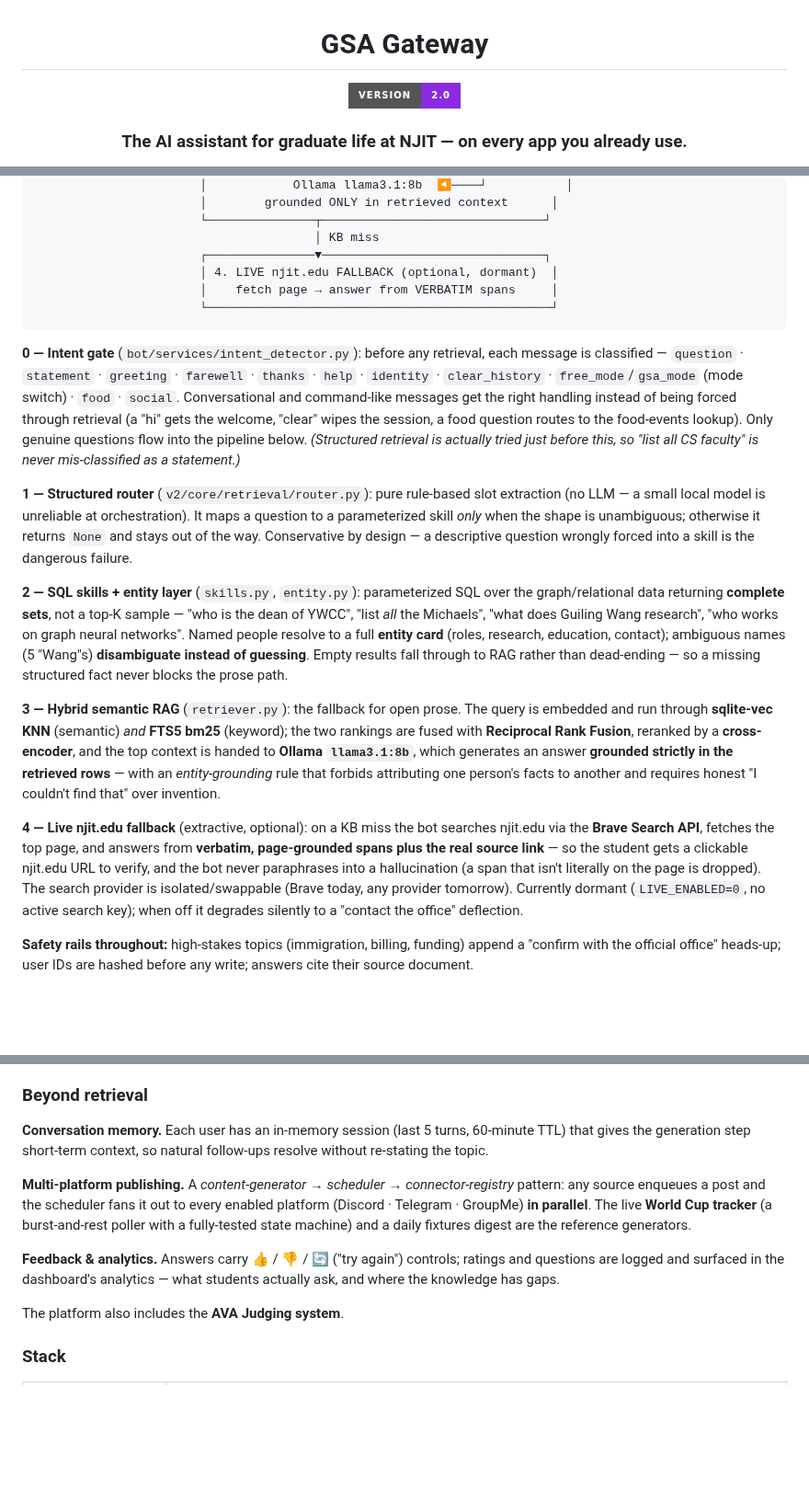
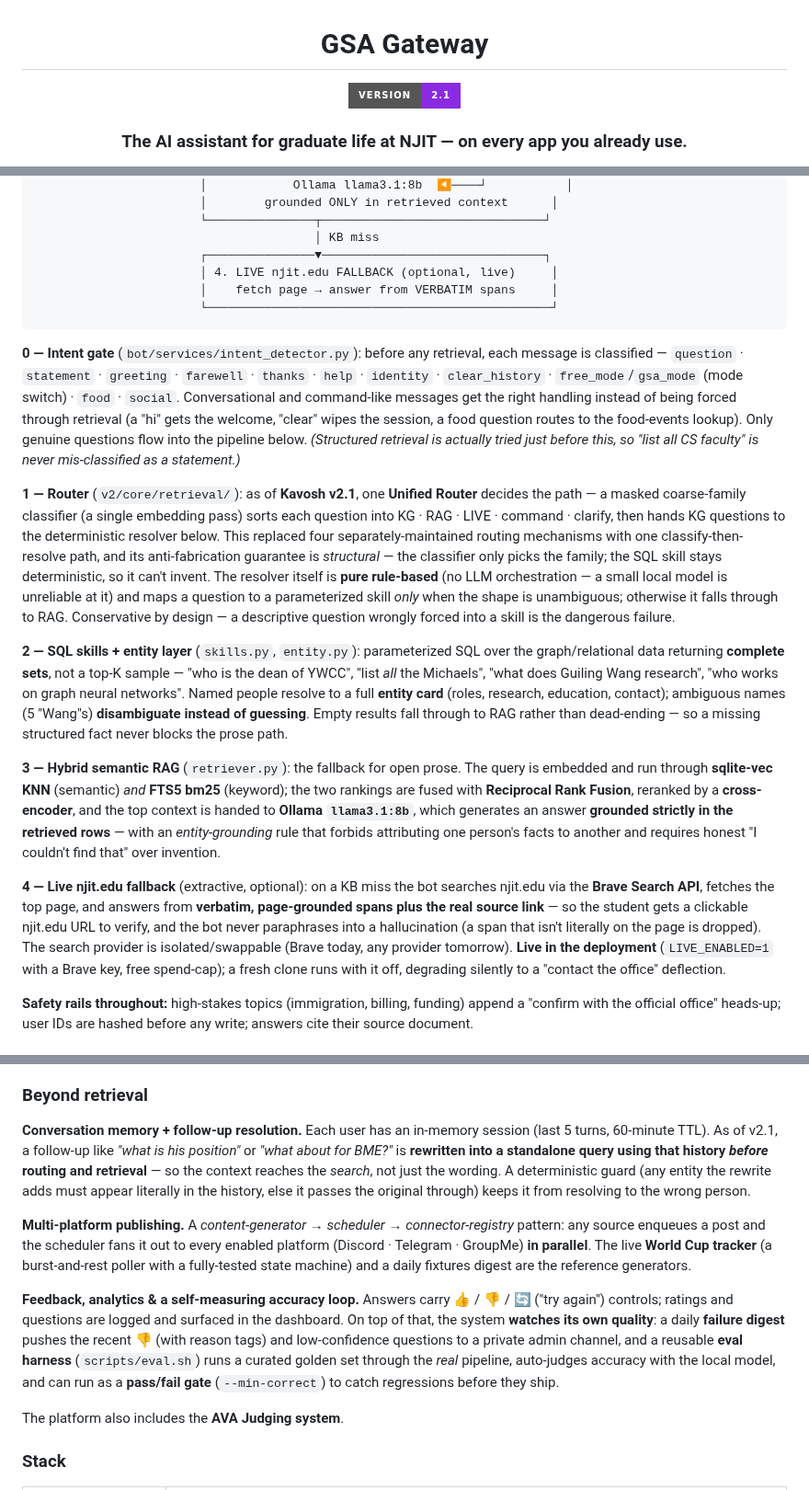
Before and after one commit to mdindoost/gsa-gateway, a Markdown page: README.md, 3 parts joined by grey strips. Shown at 92% size. Rendered like a GitHub page; badges without logos; blank space fills up the shorter version.

Commit message:
docs(README): refresh for Kavosh v2.1 — Unified Router, live njit fallback ON, follow-up rewrite + failure digest + eval gate
Version badge 2.0→2.1; stage-1 router rewritten as the v2.1 Unified Router (classify→resolve,
structural anti-fab); live njit.edu fallback corrected from 'dormant' to live; Beyond-retrieval
updated — conversation follow-up rewrite (resolves before routing/retrieval) + the self-measuring
accuracy loop (failure digest + eval.sh gate).

````diff
--- a/README.md
+++ b/README.md
@@ -4,7 +4,7 @@
 
 # GSA Gateway
 
-![Version](https://img.shields.io/badge/version-2.0-blueviolet?style=for-the-badge)
+![Version](https://img.shields.io/badge/version-2.1-blueviolet?style=for-the-badge)
 
 ### The AI assistant for graduate life at NJIT — on every app you already use.
 
@@ -170,20 +170,20 @@ Roles being *edges* (not text) is what lets the bot answer "who is the dean" exa
                        └───────────────┬───────────────────────────────┘
                                        │ KB miss
                        ┌───────────────▼───────────────────────────────┐
-                       │ 4. LIVE njit.edu FALLBACK (optional, dormant)  │
+                       │ 4. LIVE njit.edu FALLBACK (optional, live)     │
                        │    fetch page → answer from VERBATIM spans     │
                        └────────────────────────────────────────────────┘
 ```
 
 **0 — Intent gate** (`bot/services/intent_detector.py`): before any retrieval, each message is classified — `question` · `statement` · `greeting` · `farewell` · `thanks` · `help` · `identity` · `clear_history` · `free_mode`/`gsa_mode` (mode switch) · `food` · `social`. Conversational and command-like messages get the right handling instead of being forced through retrieval (a "hi" gets the welcome, "clear" wipes the session, a food question routes to the food-events lookup). Only genuine questions flow into the pipeline below. *(Structured retrieval is actually tried just before this, so "list all CS faculty" is never mis-classified as a statement.)*
 
-**1 — Structured router** (`v2/core/retrieval/router.py`): pure rule-based slot extraction (no LLM — a small local model is unreliable at orchestration). It maps a question to a parameterized skill *only* when the shape is unambiguous; otherwise it returns `None` and stays out of the way. Conservative by design — a descriptive question wrongly forced into a skill is the dangerous failure.
+**1 — Router** (`v2/core/retrieval/`): as of **Kavosh v2.1**, one **Unified Router** decides the path — a masked coarse-family classifier (a single embedding pass) sorts each question into KG · RAG · LIVE · command · clarify, then hands KG questions to the deterministic resolver below. This replaced four separately-maintained routing mechanisms with one classify-then-resolve path, and its anti-fabrication guarantee is *structural* — the classifier only picks the family; the SQL skill stays deterministic, so it can't invent. The resolver itself is **pure rule-based** (no LLM orchestration — a small local model is unreliable at it) and maps a question to a parameterized skill *only* when the shape is unambiguous; otherwise it falls through to RAG. Conservative by design — a descriptive question wrongly forced into a skill is the dangerous failure.
 
 **2 — SQL skills + entity layer** (`skills.py`, `entity.py`): parameterized SQL over the graph/relational data returning **complete sets**, not a top-K sample — "who is the dean of YWCC", "list *all* the Michaels", "what does Guiling Wang research", "who works on graph neural networks". Named people resolve to a full **entity card** (roles, research, education, contact); ambiguous names (5 "Wang"s) **disambiguate instead of guessing**. Empty results fall through to RAG rather than dead-ending — so a missing structured fact never blocks the prose path.
 
 **3 — Hybrid semantic RAG** (`retriever.py`): the fallback for open prose. The query is embedded and run through **sqlite-vec KNN** (semantic) *and* **FTS5 bm25** (keyword); the two rankings are fused with **Reciprocal Rank Fusion**, reranked by a **cross-encoder**, and the top context is handed to **Ollama `llama3.1:8b`**, which generates an answer **grounded strictly in the retrieved rows** — with an *entity-grounding* rule that forbids attributing one person's facts to another and requires honest "I couldn't find that" over invention.
 
-**4 — Live njit.edu fallback** (extractive, optional): on a KB miss the bot searches njit.edu via the **Brave Search API**, fetches the top page, and answers from **verbatim, page-grounded spans plus the real source link** — so the student gets a clickable njit.edu URL to verify, and the bot never paraphrases into a hallucination (a span that isn't literally on the page is dropped). The search provider is isolated/swappable (Brave today, any provider tomorrow). Currently dormant (`LIVE_ENABLED=0`, no active search key); when off it degrades silently to a "contact the office" deflection.
+**4 — Live njit.edu fallback** (extractive, optional): on a KB miss the bot searches njit.edu via the **Brave Search API**, fetches the top page, and answers from **verbatim, page-grounded spans plus the real source link** — so the student gets a clickable njit.edu URL to verify, and the bot never paraphrases into a hallucination (a span that isn't literally on the page is dropped). The search provider is isolated/swappable (Brave today, any provider tomorrow). **Live in the deployment** (`LIVE_ENABLED=1` with a Brave key, free spend-cap); a fresh clone runs with it off, degrading silently to a "contact the office" deflection.
 
 **Safety rails throughout:** high-stakes topics (immigration, billing, funding) append a "confirm with the official office" heads-up; user IDs are hashed before any write; answers cite their source document.
 
@@ -194,11 +194,11 @@ Roles being *edges* (not text) is what lets the bot answer "who is the dean" exa
 
 ### Beyond retrieval
 
-**Conversation memory.** Each user has an in-memory session (last 5 turns, 60-minute TTL) that gives the generation step short-term context, so natural follow-ups resolve without re-stating the topic.
+**Conversation memory + follow-up resolution.** Each user has an in-memory session (last 5 turns, 60-minute TTL). As of v2.1, a follow-up like *"what is his position"* or *"what about for BME?"* is **rewritten into a standalone query using that history *before* routing and retrieval** — so the context reaches the *search*, not just the wording. A deterministic guard (any entity the rewrite adds must appear literally in the history, else it passes the original through) keeps it from resolving to the wrong person.
 
 **Multi-platform publishing.** A *content-generator → scheduler → connector-registry* pattern: any source enqueues a post and the scheduler fans it out to every enabled platform (Discord · Telegram · GroupMe) **in parallel**. The live **World Cup tracker** (a burst-and-rest poller with a fully-tested state machine) and a daily fixtures digest are the reference generators.
 
-**Feedback & analytics.** Answers carry 👍 / 👎 / 🔄 ("try again") controls; ratings and questions are logged and surfaced in the dashboard's analytics — what students actually ask, and where the knowledge has gaps.
+**Feedback, analytics & a self-measuring accuracy loop.** Answers carry 👍 / 👎 / 🔄 ("try again") controls; ratings and questions are logged and surfaced in the dashboard. On top of that, the system **watches its own quality**: a daily **failure digest** pushes the recent 👎 (with reason tags) and low-confidence questions to a private admin channel, and a reusable **eval harness** (`scripts/eval.sh`) runs a curated golden set through the *real* pipeline, auto-judges accuracy with the local model, and can run as a **pass/fail gate** (`--min-correct`) to catch regressions before they ship.
 
 The platform also includes the **AVA Judging system**.
 
````
Also changed, not shown: other parts of README.md (+1 -1 lines).
